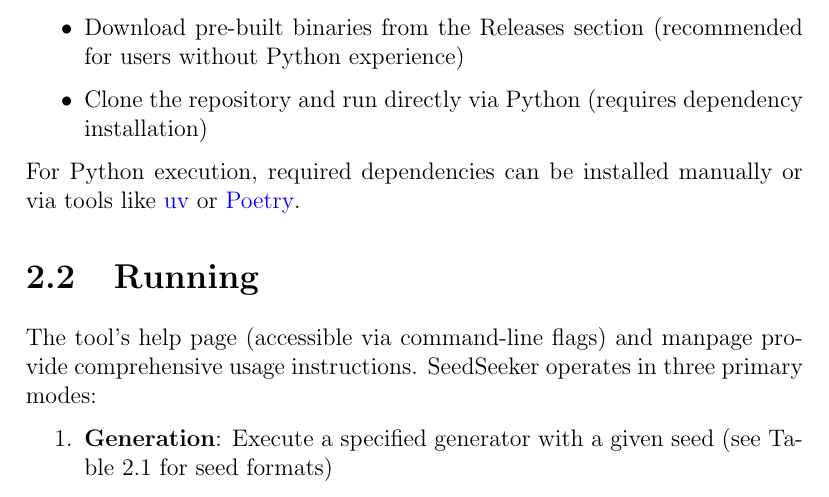
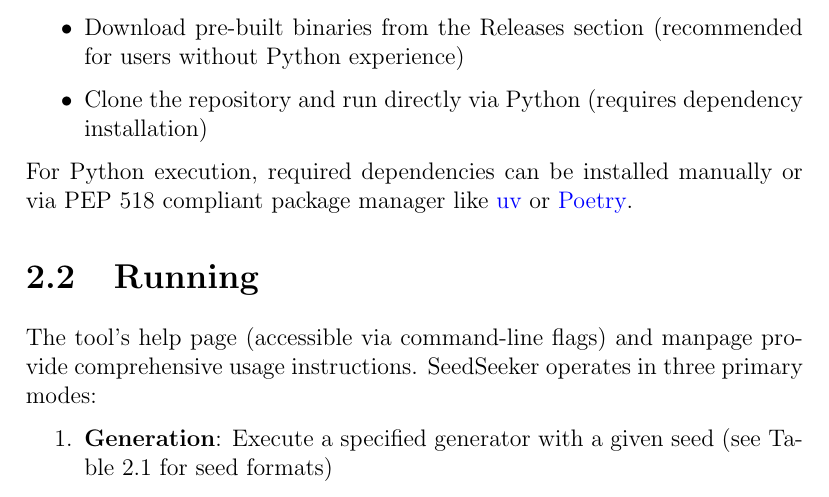
Before and after one commit to wren-projects/SeedSeeker, a LaTeX document (doc/main.tex): part of page 4 of 8, cut so that both start at the same text. Compiled offline with pdfLaTeX.

Commit message:
Update doc/main.tex
Co-authored-by: Maneren <maneren731@gmail.com>

```diff
--- a/doc/main.tex
+++ b/doc/main.tex
@@ -71,7 +71,7 @@ SeedSeeker is available at \href{https://github.com/wren-projects/SeedSeeker}{Gi
     \item Clone the repository and run directly via Python (requires dependency installation)
 \end{itemize}
 
-For Python execution, required dependencies can be installed manually or via tools like
+For Python execution, required dependencies can be installed manually or via PEP 518 compliant package manager like
 \href{https://github.com/astral-sh/uv}{uv} or \href{https://python-poetry.org}{Poetry}.
 
 \section{Running}
```
